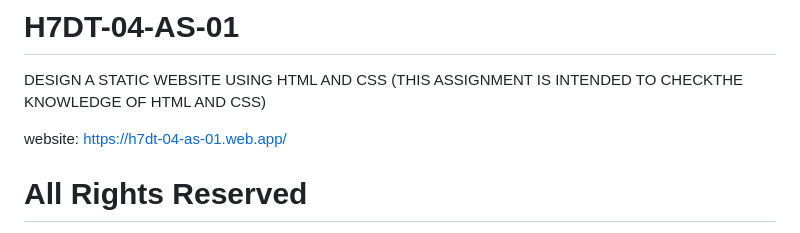
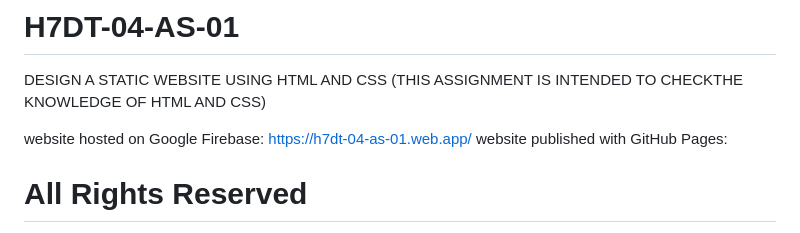
Before and after one commit to kavinduUdhara/H7DT-04-AS-01, a Markdown page: README.md, the part around the change. Drawn GitHub-style.

```diff
--- a/README.md
+++ b/README.md
@@ -1,7 +1,8 @@
 # H7DT-04-AS-01
 DESIGN A STATIC WEBSITE USING HTML AND CSS (THIS ASSIGNMENT IS INTENDED TO CHECKTHE KNOWLEDGE OF HTML AND CSS)
 
-website: https://h7dt-04-as-01.web.app/
+website hosted on Google Firebase: https://h7dt-04-as-01.web.app/
+website published with GitHub Pages:
 
 # All Rights Reserved
 Copyright (c) 2023 KavinduUdhara. **All Rights Reserved**.
```
